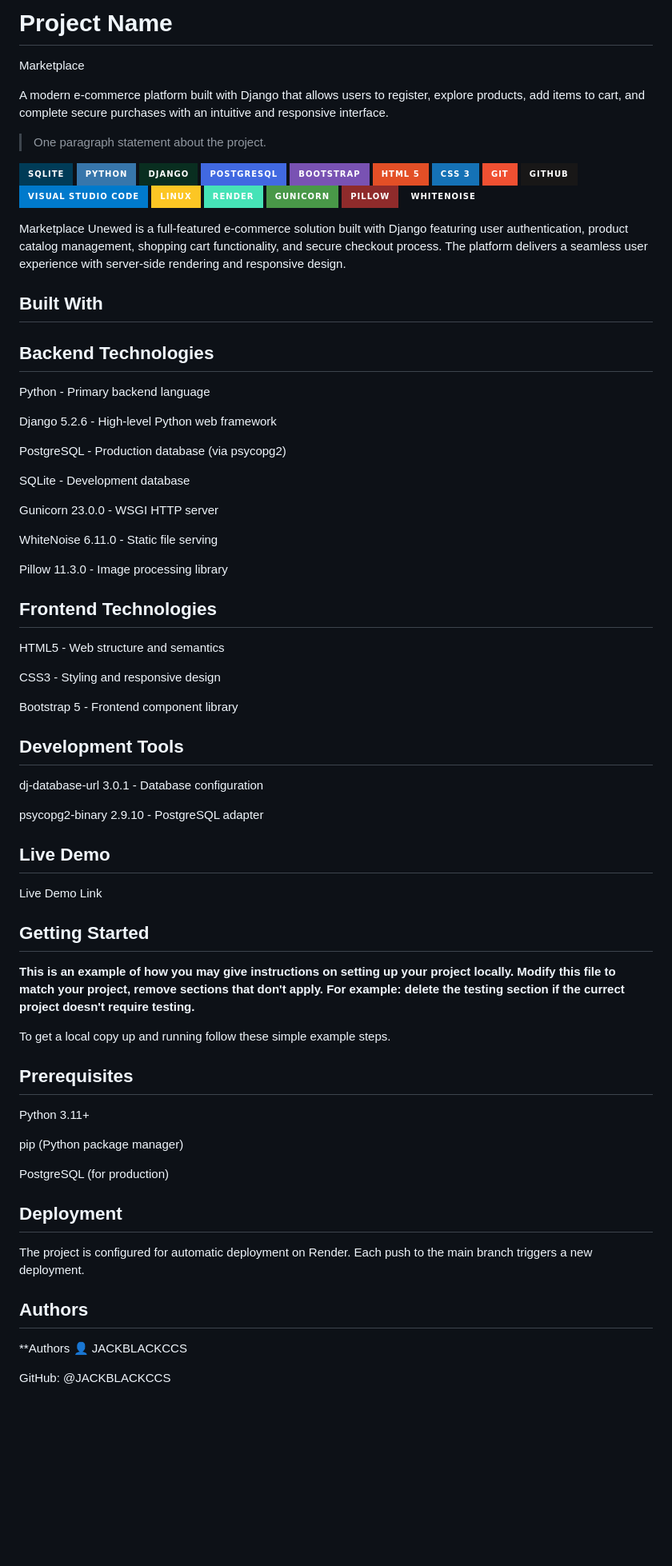
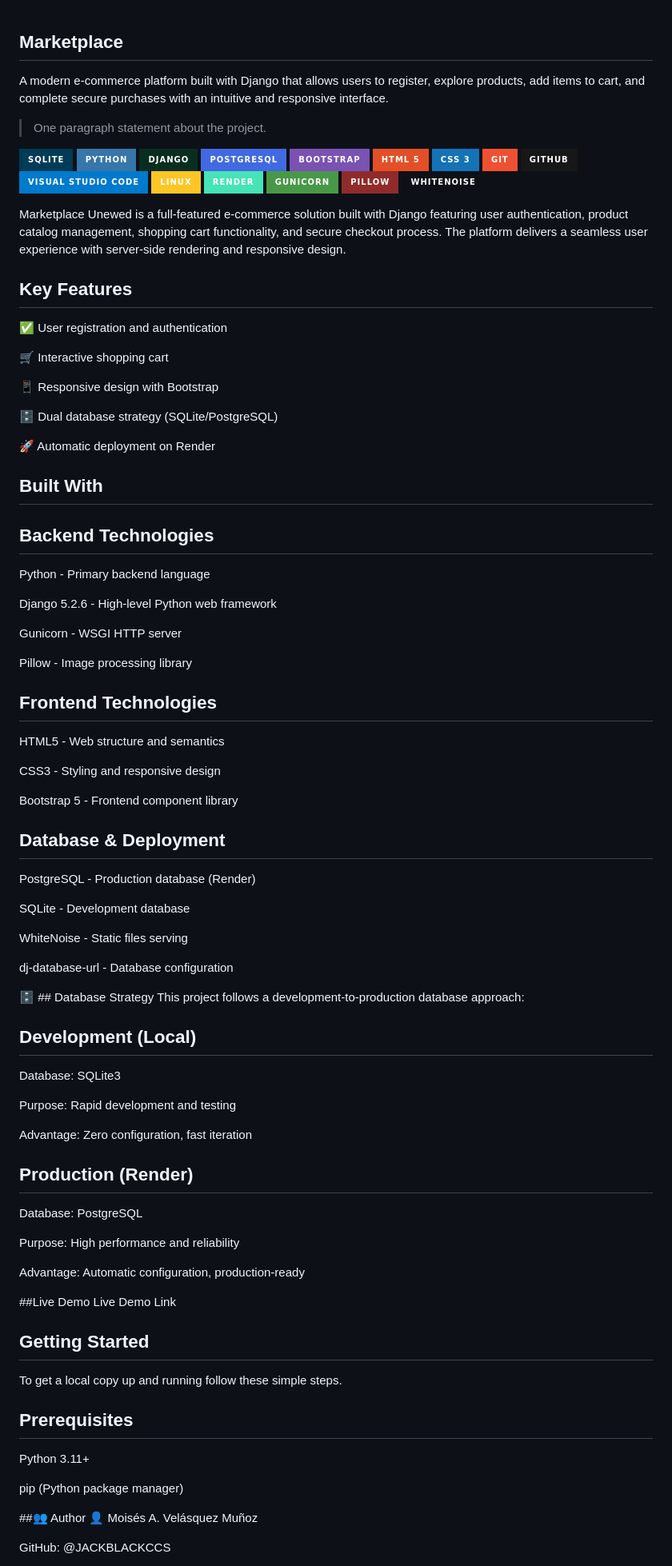
Before and after one commit to JACKBLACKCCS/proyecto_uneweb, a Markdown page: README.md, the part around one of its changes. Shown at 80% size. Drawn GitHub-style; badges without logos; blank space fills up the shorter version.

```diff
--- a/README.md
+++ b/README.md
@@ -1,6 +1,6 @@
-# Project Name
 
-Marketplace
+
+## Marketplace
 
 A modern e-commerce platform built with Django that allows users to register, explore products, add items to cart, and complete secure purchases with an intuitive and responsive interface.
 
@@ -29,60 +29,77 @@ A modern e-commerce platform built with Django that allows users to register, ex
 
 Marketplace Unewed is a full-featured e-commerce solution built with Django featuring user authentication, product catalog management, shopping cart functionality, and secure checkout process. The platform delivers a seamless user experience with server-side rendering and responsive design.
 
+ ## Key Features
+
+✅ User registration and authentication
+
+🛒 Interactive shopping cart
+
+📱 Responsive design with Bootstrap
+
+🗄️ Dual database strategy (SQLite/PostgreSQL)
+
+🚀 Automatic deployment on Render
+
 ## Built With
 
 ## Backend Technologies
+
 Python - Primary backend language
 
 Django 5.2.6 - High-level Python web framework
 
-PostgreSQL - Production database (via psycopg2)
+Gunicorn - WSGI HTTP server
 
-SQLite - Development database
-
-Gunicorn 23.0.0 - WSGI HTTP server
-
-WhiteNoise 6.11.0 - Static file serving
-
-Pillow 11.3.0 - Image processing library
-
+Pillow - Image processing library
 
 ## Frontend Technologies
+
 HTML5 - Web structure and semantics
 
 CSS3 - Styling and responsive design
 
 Bootstrap 5 - Frontend component library
 
-## Development Tools
-dj-database-url 3.0.1 - Database configuration
+## Database & Deployment
+PostgreSQL - Production database (Render)
 
-psycopg2-binary 2.9.10 - PostgreSQL adapter
+SQLite - Development database
 
-## Live Demo
+WhiteNoise - Static files serving
+
+dj-database-url - Database configuration
+
+🗄️ ##  Database Strategy
+This project follows a development-to-production database approach:
+
+## Development (Local)
+Database: SQLite3
+
+Purpose: Rapid development and testing
+
+Advantage: Zero configuration, fast iteration
+
+## Production (Render)
+Database: PostgreSQL
+
+Purpose: High performance and reliability
+
+Advantage: Automatic configuration, production-ready
+
+##Live Demo
 Live Demo Link
 
 ## Getting Started
+To get a local copy up and running follow these simple steps.
 
-**This is an example of how you may give instructions on setting up your project locally.**
-**Modify this file to match your project, remove sections that don't apply. For example: delete the testing section if the currect project doesn't require testing.**
-
-To get a local copy up and running follow these simple example steps.
-
- ## Prerequisites
+## Prerequisites
 Python 3.11+
 
 pip (Python package manager)
 
-PostgreSQL (for production)
-
-## Deployment
-The project is configured for automatic deployment on Render. Each push to the main branch triggers a new deployment.
-
-## Authors
-
-**Authors
-👤 JACKBLACKCCS
+##👥 Author
+👤 Moisés A. Velásquez Muñoz
 
 GitHub: @JACKBLACKCCS
 
```
Also changed, not shown: other parts of README.md (+7 -5 lines).
